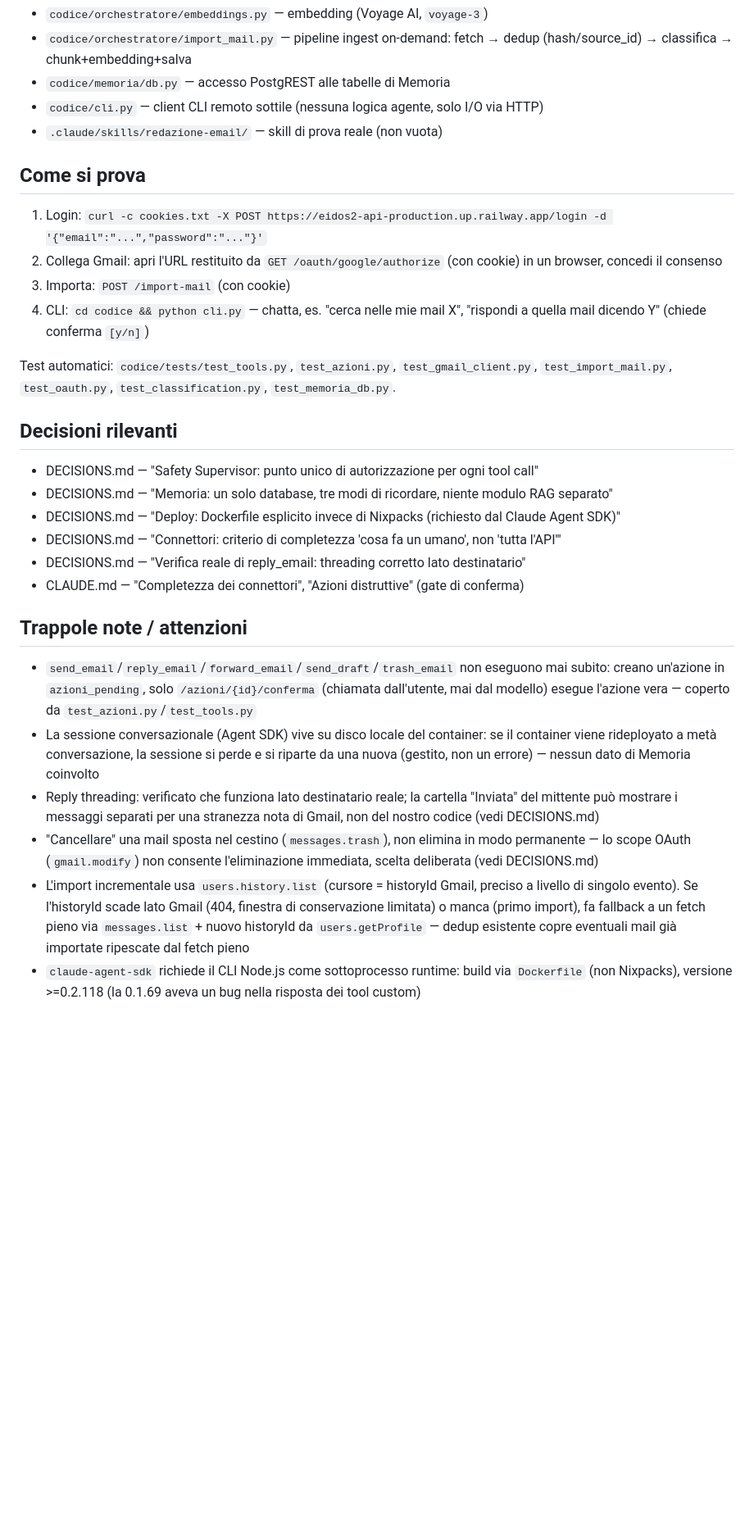
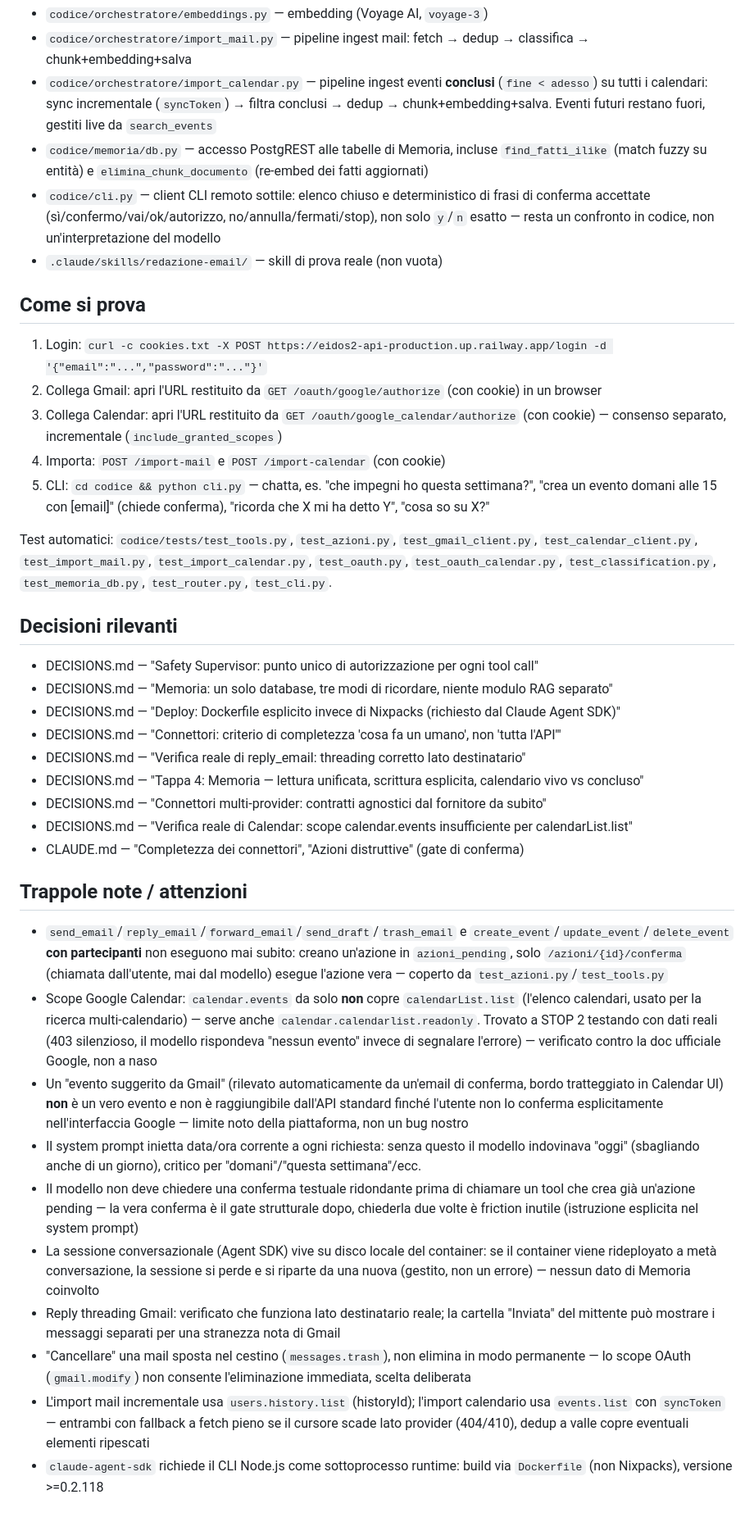
Before and after one commit to ghila1997/eidos2, a Markdown page: docs/orchestratore/README.md, the part around one of its changes. Shown at 82% size. Drawn GitHub-style; blank space fills up the shorter version.

```diff
--- a/docs/orchestratore/README.md
+++ b/docs/orchestratore/README.md
@@ -50,19 +68,31 @@ tramite chat).
 - `codice/orchestratore/embeddings.py` — embedding (Voyage AI, `voyage-3`)
-- `codice/orchestratore/import_mail.py` — pipeline ingest on-demand: fetch → dedup
-  (hash/source_id) → classifica → chunk+embedding+salva
-- `codice/memoria/db.py` — accesso PostgREST alle tabelle di Memoria
-- `codice/cli.py` — client CLI remoto sottile (nessuna logica agente, solo I/O via HTTP)
+- `codice/orchestratore/import_mail.py` — pipeline ingest mail: fetch → dedup → classifica →
+  chunk+embedding+salva
+- `codice/orchestratore/import_calendar.py` — pipeline ingest eventi **conclusi** (`fine < adesso`)
+  su tutti i calendari: sync incrementale (`syncToken`) → filtra conclusi → dedup →
+  chunk+embedding+salva. Eventi futuri restano fuori, gestiti live da `search_events`
+- `codice/memoria/db.py` — accesso PostgREST alle tabelle di Memoria, incluse `find_fatti_ilike`
+  (match fuzzy su entità) e `elimina_chunk_documento` (re-embed dei fatti aggiornati)
+- `codice/cli.py` — client CLI remoto sottile: elenco chiuso e deterministico di frasi di
+  conferma accettate (sì/confermo/vai/ok/autorizzo, no/annulla/fermati/stop), non solo `y`/`n`
+  esatto — resta un confronto in codice, non un'interpretazione del modello
 - `.claude/skills/redazione-email/` — skill di prova reale (non vuota)
 
 ## Come si prova
 
 1. Login: `curl -c cookies.txt -X POST https://eidos2-api-production.up.railway.app/login -d '{"email":"...","password":"..."}'`
-2. Collega Gmail: apri l'URL restituito da `GET /oauth/google/authorize` (con cookie) in un browser, concedi il consenso
-3. Importa: `POST /import-mail` (con cookie)
-4. CLI: `cd codice && python cli.py` — chatta, es. "cerca nelle mie mail X", "rispondi a quella mail dicendo Y" (chiede conferma `[y/n]`)
+2. Collega Gmail: apri l'URL restituito da `GET /oauth/google/authorize` (con cookie) in un browser
+3. Collega Calendar: apri l'URL restituito da `GET /oauth/google_calendar/authorize` (con cookie) —
+   consenso separato, incrementale (`include_granted_scopes`)
+4. Importa: `POST /import-mail` e `POST /import-calendar` (con cookie)
+5. CLI: `cd codice && python cli.py` — chatta, es. "che impegni ho questa settimana?", "crea un
+   evento domani alle 15 con [email]" (chiede conferma), "ricorda che X mi ha detto Y", "cosa so
+   su X?"
 
 Test automatici: `codice/tests/test_tools.py`, `test_azioni.py`, `test_gmail_client.py`,
-`test_import_mail.py`, `test_oauth.py`, `test_classification.py`, `test_memoria_db.py`.
+`test_calendar_client.py`, `test_import_mail.py`, `test_import_calendar.py`, `test_oauth.py`,
+`test_oauth_calendar.py`, `test_classification.py`, `test_memoria_db.py`, `test_router.py`,
+`test_cli.py`.
 
 ## Decisioni rilevanti
 
@@ -71,27 +101,39 @@ Test automatici: `codice/tests/test_tools.py`, `test_azioni.py`, `test_gmail_cli
 - DECISIONS.md — "Deploy: Dockerfile esplicito invece di Nixpacks (richiesto dal Claude Agent SDK)"
 - DECISIONS.md — "Connettori: criterio di completezza 'cosa fa un umano', non 'tutta l'API'"
 - DECISIONS.md — "Verifica reale di reply_email: threading corretto lato destinatario"
+- DECISIONS.md — "Tappa 4: Memoria — lettura unificata, scrittura esplicita, calendario vivo vs concluso"
+- DECISIONS.md — "Connettori multi-provider: contratti agnostici dal fornitore da subito"
+- DECISIONS.md — "Verifica reale di Calendar: scope calendar.events insufficiente per calendarList.list"
 - CLAUDE.md — "Completezza dei connettori", "Azioni distruttive" (gate di conferma)
 
 ## Trappole note / attenzioni
 
-- `send_email`/`reply_email`/`forward_email`/`send_draft`/`trash_email` non eseguono mai
-  subito: creano un'azione in `azioni_pending`, solo `/azioni/{id}/conferma` (chiamata
-  dall'utente, mai dal modello) esegue l'azione vera — coperto da `test_azioni.py`/`test_tools.py`
-- La sessione conversazionale (Agent SDK) vive su disco locale del container: se il
-  container viene rideployato a metà conversazione, la sessione si perde e si riparte da
-  una nuova (gestito, non un errore) — nessun dato di Memoria coinvolto
-- Reply threading: verificato che funziona lato destinatario reale; la cartella "Inviata"
-  del mittente può mostrare i messaggi separati per una stranezza nota di Gmail, non del
-  nostro codice (vedi DECISIONS.md)
-- "Cancellare" una mail sposta nel cestino (`messages.trash`), non elimina in modo
-  permanente — lo scope OAuth (`gmail.modify`) non consente l'eliminazione immediata,
-  scelta deliberata (vedi DECISIONS.md)
-- L'import incrementale usa `users.history.list` (cursore = historyId Gmail, preciso a
-  livello di singolo evento). Se l'historyId scade lato Gmail (404, finestra di
-  conservazione limitata) o manca (primo import), fa fallback a un fetch pieno via
-  `messages.list` + nuovo historyId da `users.getProfile` — dedup esistente copre eventuali
-  mail già importate ripescate dal fetch pieno
-- `claude-agent-sdk` richiede il CLI Node.js come sottoprocesso runtime: build via
-  `Dockerfile` (non Nixpacks), versione >=0.2.118 (la 0.1.69 aveva un bug nella risposta
-  dei tool custom)
+- `send_email`/`reply_email`/`forward_email`/`send_draft`/`trash_email` e
+  `create_event`/`update_event`/`delete_event` **con partecipanti** non eseguono mai subito:
+  creano un'azione in `azioni_pending`, solo `/azioni/{id}/conferma` (chiamata dall'utente, mai
+  dal modello) esegue l'azione vera — coperto da `test_azioni.py`/`test_tools.py`
+- Scope Google Calendar: `calendar.events` da solo **non** copre `calendarList.list` (l'elenco
+  calendari, usato per la ricerca multi-calendario) — serve anche `calendar.calendarlist.readonly`.
+  Trovato a STOP 2 testando con dati reali (403 silenzioso, il modello rispondeva "nessun evento"
+  invece di segnalare l'errore) — verificato contro la doc ufficiale Google, non a naso
+- Un "evento suggerito da Gmail" (rilevato automaticamente da un'email di conferma, bordo
+  tratteggiato in Calendar UI) **non** è un vero evento e non è raggiungibile dall'API standard
+  finché l'utente non lo conferma esplicitamente nell'interfaccia Google — limite noto della
+  piattaforma, non un bug nostro
+- Il system prompt inietta data/ora corrente a ogni richiesta: senza questo il modello indovinava
+  "oggi" (sbagliando anche di un giorno), critico per "domani"/"questa settimana"/ecc.
+- Il modello non deve chiedere una conferma testuale ridondante prima di chiamare un tool che
+  crea già un'azione pending — la vera conferma è il gate strutturale dopo, chiederla due volte è
+  friction inutile (istruzione esplicita nel system prompt)
+- La sessione conversazionale (Agent SDK) vive su disco locale del container: se il container
+  viene rideployato a metà conversazione, la sessione si perde e si riparte da una nuova (gestito,
+  non un errore) — nessun dato di Memoria coinvolto
+- Reply threading Gmail: verificato che funziona lato destinatario reale; la cartella "Inviata"
+  del mittente può mostrare i messaggi separati per una stranezza nota di Gmail
+- "Cancellare" una mail sposta nel cestino (`messages.trash`), non elimina in modo permanente —
+  lo scope OAuth (`gmail.modify`) non consente l'eliminazione immediata, scelta deliberata
+- L'import mail incrementale usa `users.history.list` (historyId); l'import calendario usa
+  `events.list` con `syncToken` — entrambi con fallback a fetch pieno se il cursore scade lato
+  provider (404/410), dedup a valle copre eventuali elementi ripescati
+- `claude-agent-sdk` richiede il CLI Node.js come sottoprocesso runtime: build via `Dockerfile`
+  (non Nixpacks), versione >=0.2.118
```
Also changed, not shown: other parts of docs/orchestratore/README.md (+49 -31 lines), PROJECT.md (+4 -4 lines), ROADMAP.md (+11 -8 lines).
